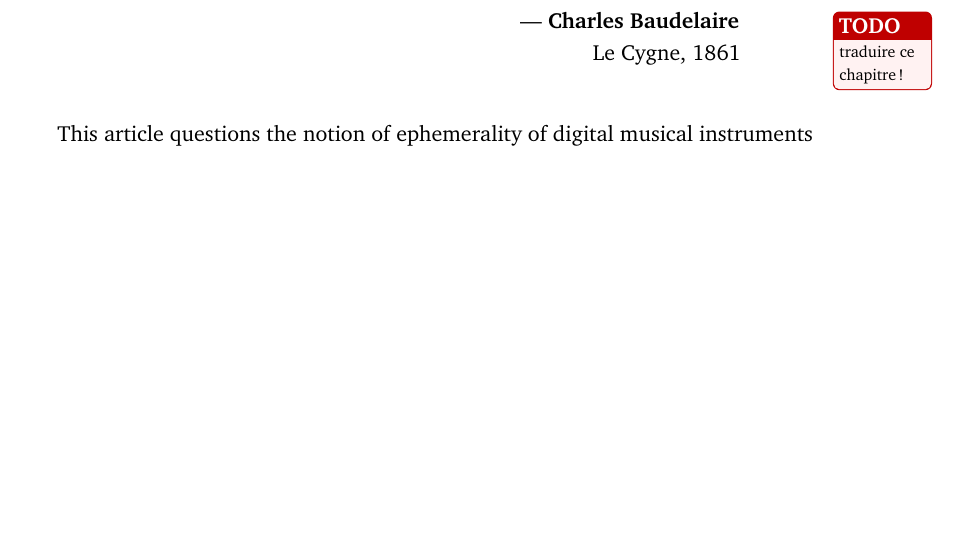
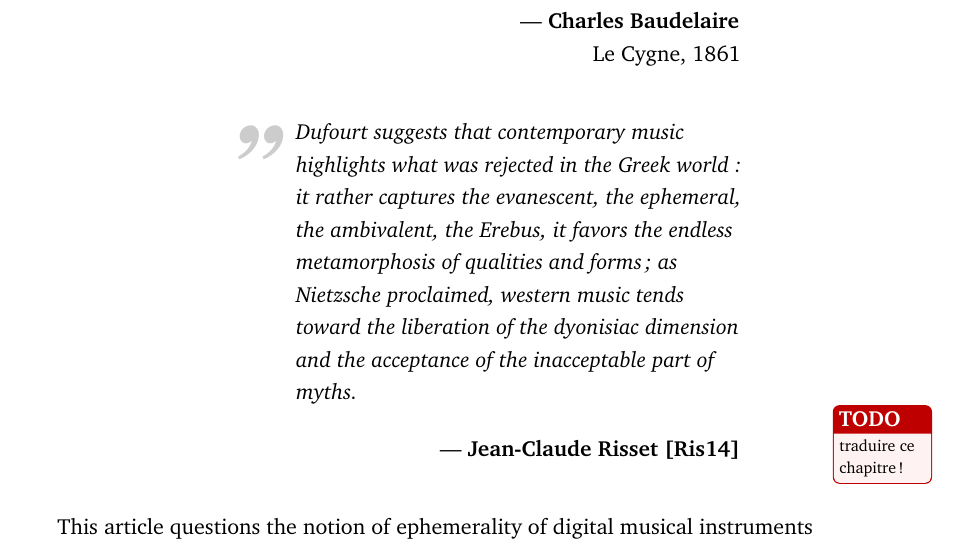
Before and after one commit to vincentgoudard/ReCoDIN, a LaTeX thesis (main.tex, which reads content/02.ephemeral_instruments.tex): part of page 18 of 95, cut so that both start at the same text, the shorter picture padded with empty space. Compiled offline with pdfLaTeX.

Commit message:
bringing in Risset quote

```diff
--- a/content/02.ephemeral_instruments.tex
+++ b/content/02.ephemeral_instruments.tex
@@ -7,6 +7,8 @@
 
 \cleanchapterquote{Le vieux Paris n'est plus (la forme d'une ville
 Change plus vite, hélas ! que le coeur d'un mortel)}{Charles Baudelaire}{Le Cygne, 1861}
+
+\cleanchapterquote{Dufourt suggests that contemporary music highlights what was rejected in the Greek world : it rather captures the evanescent, the ephemeral, the ambivalent, the Erebus, it favors the endless metamorphosis of qualities and forms; as Nietzsche proclaimed, western music tends toward the liberation of the dyonisiac dimension and the acceptance of the inacceptable part of myths.} {Jean-Claude Risset \cite{risset_sound_2014}}
 
 \todo{traduire ce chapitre!}
 
```
